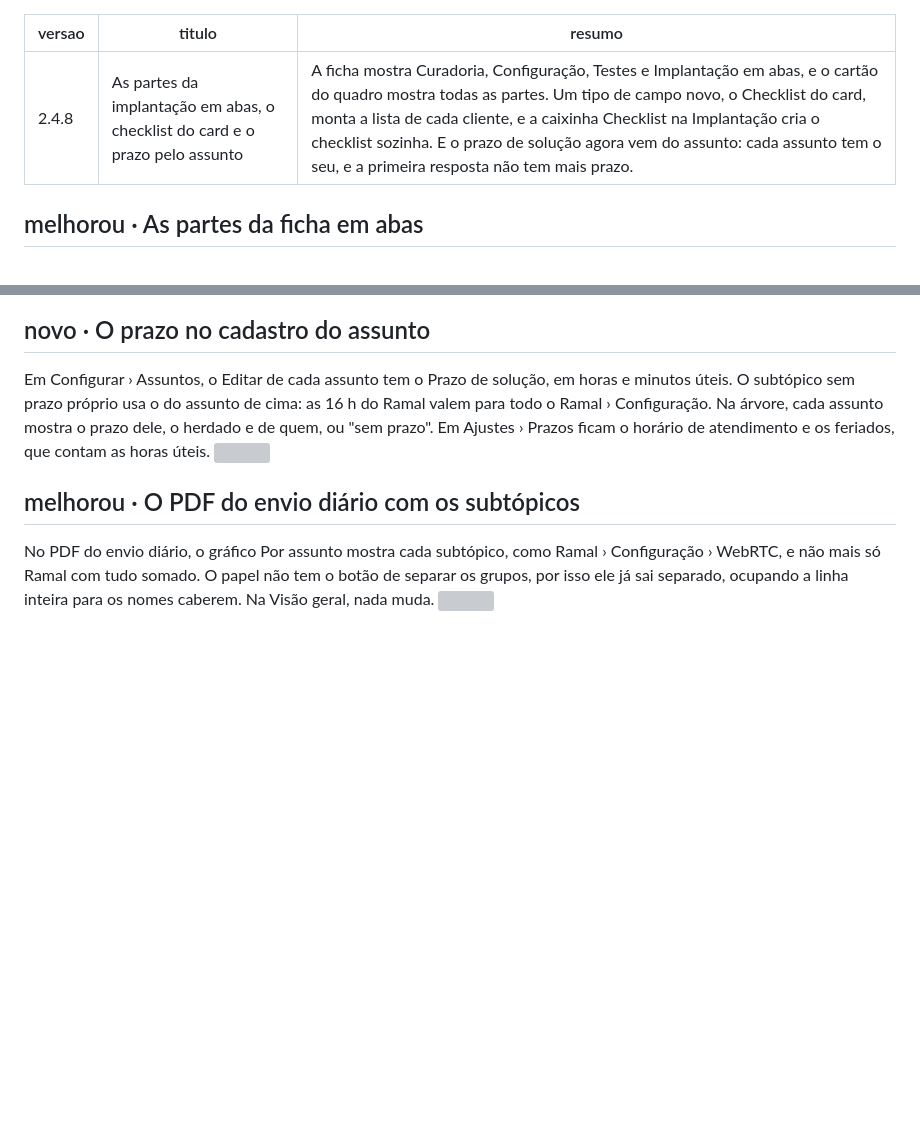
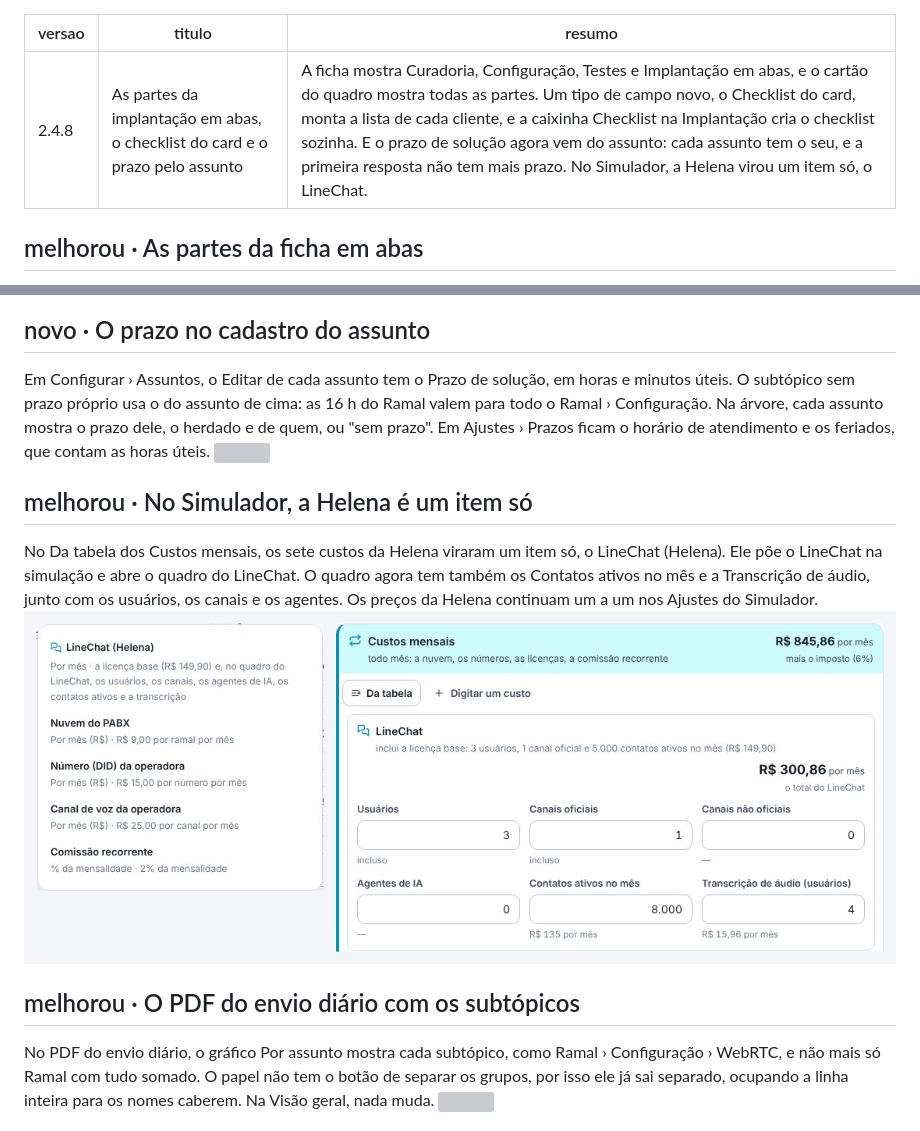
Before and after one commit to Lukibeg/linegestor, a Markdown page: docs/novidades/2.4.8.md, 2 parts joined by grey strips. Drawn GitHub-style; pictures changed too: docs/novidades/2.4.8/linechat-um-item.jpg (added); blank space fills up the shorter version; grey boxes are pictures that could not be loaded.

```diff
--- a/docs/novidades/2.4.8.md
+++ b/docs/novidades/2.4.8.md
@@ -1,7 +1,7 @@
 ---
 versao: 2.4.8
 titulo: As partes da implantação em abas, o checklist do card e o prazo pelo assunto
-resumo: A ficha mostra Curadoria, Configuração, Testes e Implantação em abas, e o cartão do quadro mostra todas as partes. Um tipo de campo novo, o Checklist do card, monta a lista de cada cliente, e a caixinha Checklist na Implantação cria o checklist sozinha. E o prazo de solução agora vem do assunto: cada assunto tem o seu, e a primeira resposta não tem mais prazo.
+resumo: A ficha mostra Curadoria, Configuração, Testes e Implantação em abas, e o cartão do quadro mostra todas as partes. Um tipo de campo novo, o Checklist do card, monta a lista de cada cliente, e a caixinha Checklist na Implantação cria o checklist sozinha. E o prazo de solução agora vem do assunto: cada assunto tem o seu, e a primeira resposta não tem mais prazo. No Simulador, a Helena virou um item só, o LineChat.
 ---
 
 ## melhorou · As partes da ficha em abas
@@ -28,6 +28,10 @@ O prazo de solução de cada chamado agora é o do assunto, e não mais o da pri
 Em Configurar › Assuntos, o Editar de cada assunto tem o Prazo de solução, em horas e minutos úteis. O subtópico sem prazo próprio usa o do assunto de cima: as 16 h do Ramal valem para todo o Ramal › Configuração. Na árvore, cada assunto mostra o prazo dele, o herdado e de quem, ou "sem prazo". Em Ajustes › Prazos ficam o horário de atendimento e os feriados, que contam as horas úteis.
 ![](2.4.8/prazo-no-assunto.jpg)
 
+## melhorou · No Simulador, a Helena é um item só
+No Da tabela dos Custos mensais, os sete custos da Helena viraram um item só, o LineChat (Helena). Ele põe o LineChat na simulação e abre o quadro do LineChat. O quadro agora tem também os Contatos ativos no mês e a Transcrição de áudio, junto com os usuários, os canais e os agentes. Os preços da Helena continuam um a um nos Ajustes do Simulador.
+![](2.4.8/linechat-um-item.jpg)
+
 ## melhorou · O PDF do envio diário com os subtópicos
 No PDF do envio diário, o gráfico Por assunto mostra cada subtópico, como Ramal › Configuração › WebRTC, e não mais só Ramal com tudo somado. O papel não tem o botão de separar os grupos, por isso ele já sai separado, ocupando a linha inteira para os nomes caberem. Na Visão geral, nada muda.
 ![](2.4.8/pdf-por-assunto.jpg)
```
Also changed, not shown: docs/decisoes/0052-simulador-do-comercial.md (+18 -0 lines), docs/guia-de-uso/simulador.md (+7 -6 lines), 6 other files.
